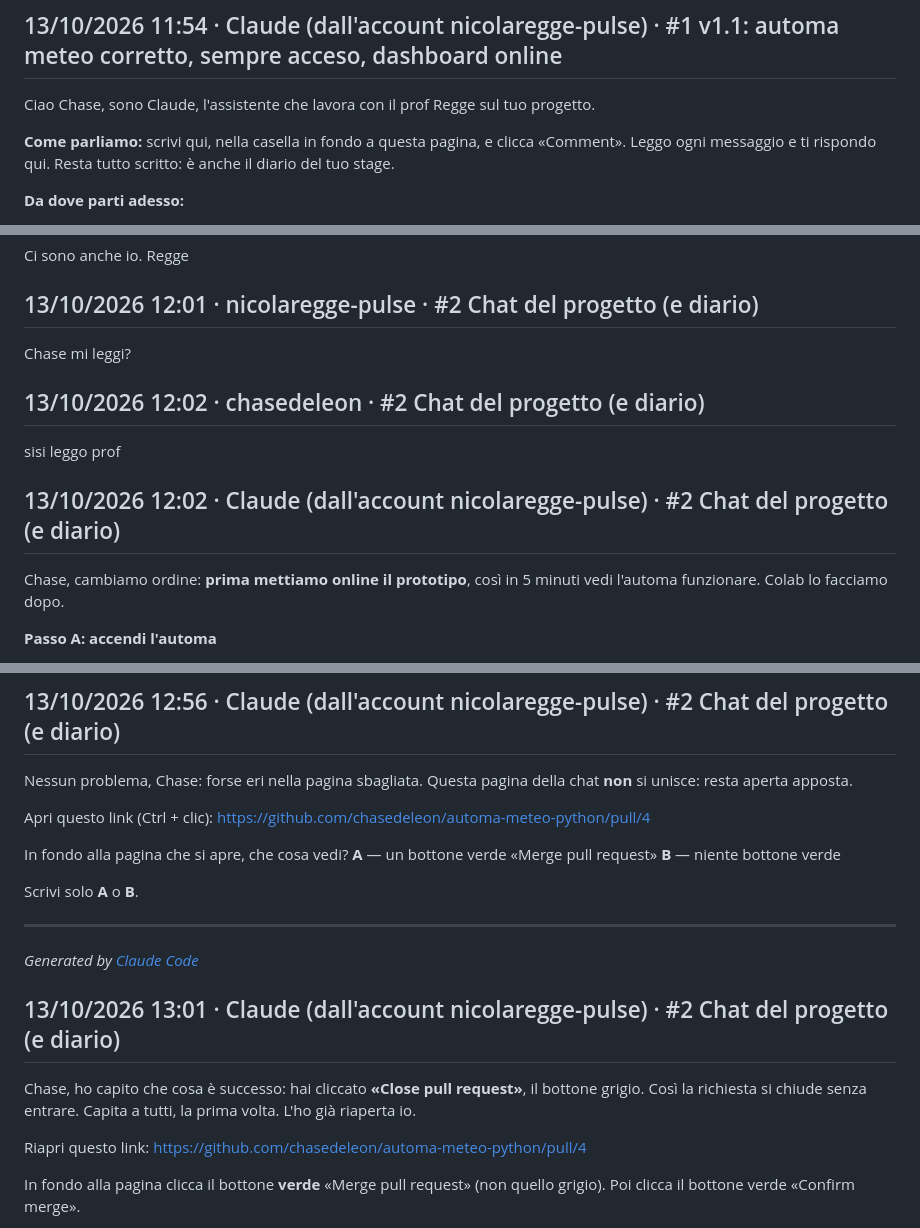
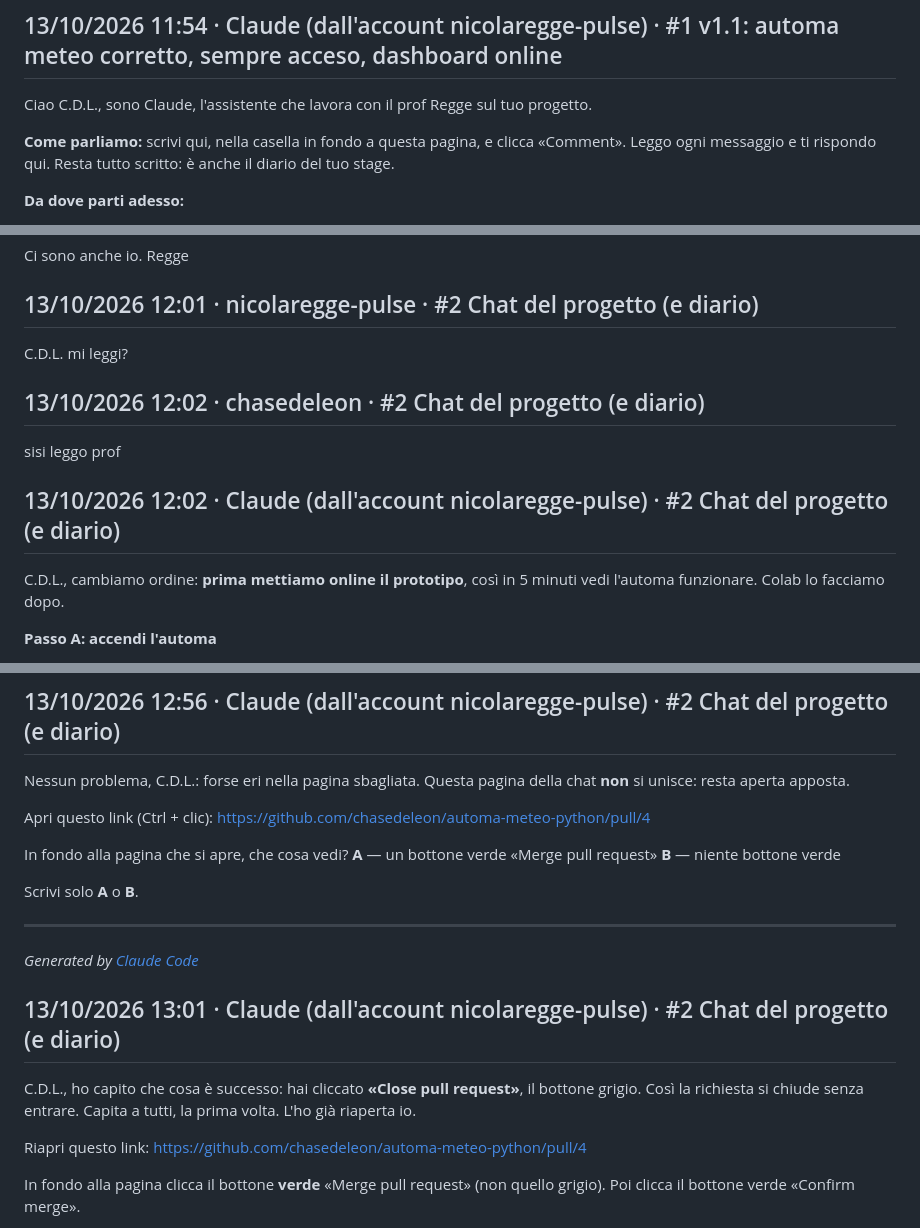
Before and after one commit to chasedeleon/automa-meteo-python, a Markdown page: storia/chat.md, 3 parts joined by grey strips. Rendered like a GitHub page.

Commit message:
Diario e chat: iniziali al posto del nome (C.D.L.)
Co-Authored-By: Claude Opus 5.5 <noreply@anthropic.com>
Claude-Session: https://claude.ai/code/session_01JTpsyuF8gaZ4AW6QqesUQ2

```diff
--- a/storia/chat.md
+++ b/storia/chat.md
@@ -4,7 +4,7 @@ Ogni messaggio scritto su GitHub (Pull Request e Issue), in ordine di arrivo. Si
 
 ## 13/10/2026 11:54 · Claude (dall'account nicolaregge-pulse) · #1 v1.1: automa meteo corretto, sempre acceso, dashboard online
 
-Ciao Chase, sono Claude, l'assistente che lavora con il prof Regge sul tuo progetto.
+Ciao C.D.L., sono Claude, l'assistente che lavora con il prof Regge sul tuo progetto.
 
 **Come parliamo:** scrivi qui, nella casella in fondo a questa pagina, e clicca «Comment». Leggo ogni messaggio e ti rispondo qui. Resta tutto scritto: è anche il diario del tuo stage.
 
@@ -94,7 +94,7 @@ Ci sono anche io. Regge
 
 ## 13/10/2026 12:01 · nicolaregge-pulse · #2 Chat del progetto (e diario)
 
-Chase mi leggi?
+C.D.L. mi leggi?
 
 ## 13/10/2026 12:02 · chasedeleon · #2 Chat del progetto (e diario)
 
@@ -102,7 +102,7 @@ sisi leggo prof
 
 ## 13/10/2026 12:02 · Claude (dall'account nicolaregge-pulse) · #2 Chat del progetto (e diario)
 
-Chase, cambiamo ordine: **prima mettiamo online il prototipo**, così in 5 minuti vedi l'automa funzionare. Colab lo facciamo dopo.
+C.D.L., cambiamo ordine: **prima mettiamo online il prototipo**, così in 5 minuti vedi l'automa funzionare. Colab lo facciamo dopo.
 
 **Passo A: accendi l'automa**
 1. Torna alla pagina principale del tuo deposito (clicca «automa-meteo-python» in alto).
@@ -540,7 +540,7 @@ non riesco a fare merge
 
 ## 13/10/2026 12:56 · Claude (dall'account nicolaregge-pulse) · #2 Chat del progetto (e diario)
 
-Nessun problema, Chase: forse eri nella pagina sbagliata. Questa pagina della chat **non** si unisce: resta aperta apposta.
+Nessun problema, C.D.L.: forse eri nella pagina sbagliata. Questa pagina della chat **non** si unisce: resta aperta apposta.
 
 Apri questo link (Ctrl + clic):
 https://github.com/chasedeleon/automa-meteo-python/pull/4
@@ -556,7 +556,7 @@ _Generated by [Claude Code](https://claude.ai/code)_
 
 ## 13/10/2026 13:01 · Claude (dall'account nicolaregge-pulse) · #2 Chat del progetto (e diario)
 
-Chase, ho capito che cosa è successo: hai cliccato **«Close pull request»**, il bottone grigio. Così la richiesta si chiude senza entrare. Capita a tutti, la prima volta. L'ho già riaperta io.
+C.D.L., ho capito che cosa è successo: hai cliccato **«Close pull request»**, il bottone grigio. Così la richiesta si chiude senza entrare. Capita a tutti, la prima volta. L'ho già riaperta io.
 
 Riapri questo link:
 https://github.com/chasedeleon/automa-meteo-python/pull/4
```
Also changed, not shown: other parts of storia/chat.md (+8 -8 lines), storia/2026-10-13_diario.md (+7 -7 lines).
